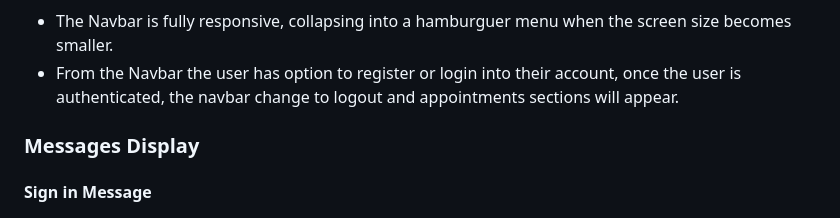
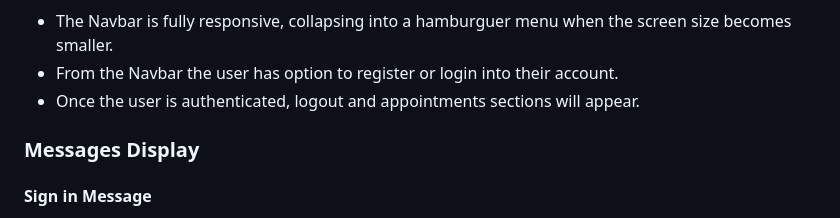
Before and after one commit to Giov3ss/iHealthy, a Markdown page: README.md, the part around one of its changes. Drawn GitHub-style.

Commit message:
Update README.md
adding navbar mobile print to explain the difference between the user authenticated and if not

```diff
--- a/README.md
+++ b/README.md
@@ -289,5 +292,6 @@ The create feature allows users to schedule a new appointment with a nutritionis
 - The Navbar is fully responsive, collapsing into a hamburguer menu when the screen size becomes smaller.
-- From the Navbar the user has option to register or login into their account, once the user is authenticated, the navbar change to logout and appointments sections will appear.
+- From the Navbar the user has option to register or login into their account.
+- Once the user is authenticated, logout and appointments sections will appear.
 
 ### Messages Display
 #### Sign in Message
```
Also changed, not shown: other parts of README.md (+3 -0 lines).
